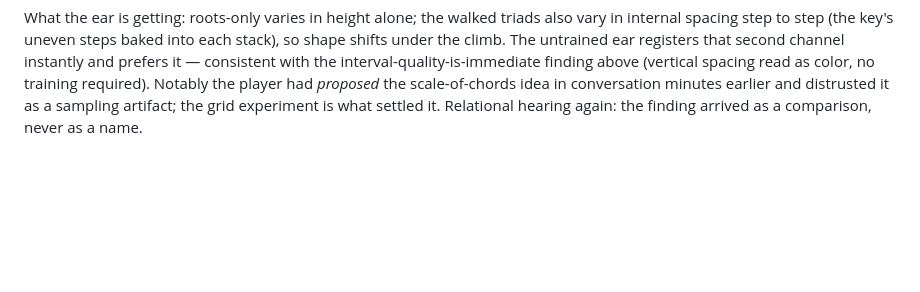
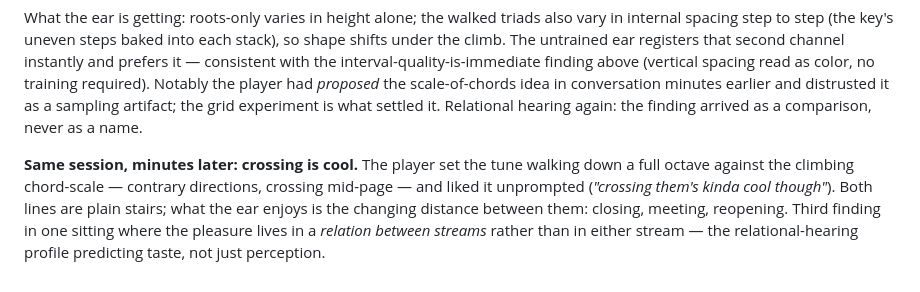
Before and after one commit to Aureliaar/jaco-music-learning, a Markdown page: EAR-NOTES.md, the part around the change. Rendered like a GitHub page; blank space fills up the shorter version.

Commit message:
Two plain stairways, and the music found in the passing between them

```diff
--- a/EAR-NOTES.md
+++ b/EAR-NOTES.md
@@ -110,3 +110,12 @@ player had *proposed* the scale-of-chords idea in conversation minutes
 earlier and distrusted it as a sampling artifact; the grid experiment is
 what settled it. Relational hearing again: the finding arrived as a
 comparison, never as a name.
+
+**Same session, minutes later: crossing is cool.** The player set the
+tune walking down a full octave against the climbing chord-scale —
+contrary directions, crossing mid-page — and liked it unprompted
+(*"crossing them's kinda cool though"*). Both lines are plain stairs;
+what the ear enjoys is the changing distance between them: closing,
+meeting, reopening. Third finding in one sitting where the pleasure
+lives in a *relation between streams* rather than in either stream —
+the relational-hearing profile predicting taste, not just perception.
```
